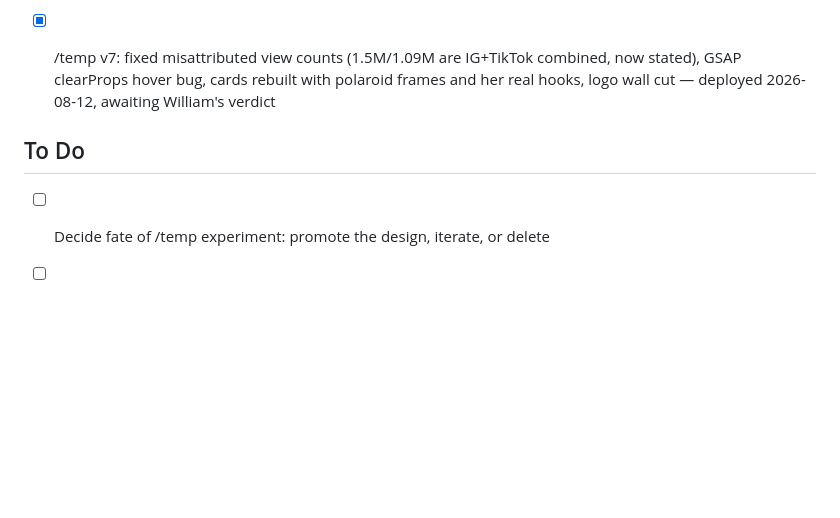
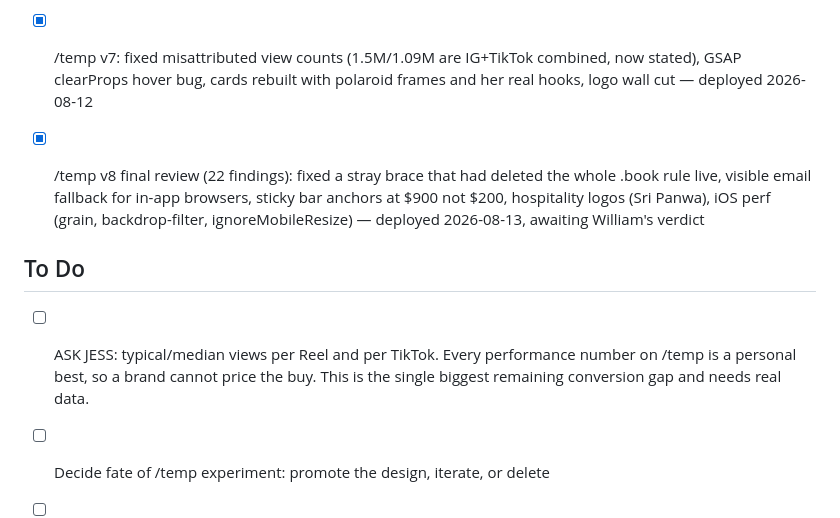
Before and after one commit to williamcoconut/jesszhengg-site, a Markdown page: TASKS.md, the part around the change. Drawn GitHub-style; blank space fills up the shorter version.

```diff
--- a/TASKS.md
+++ b/TASKS.md
@@ -42,10 +42,17 @@
       — deployed 2026-08-12
 - [x] /temp v7: fixed misattributed view counts (1.5M/1.09M are IG+TikTok
       combined, now stated), GSAP clearProps hover bug, cards rebuilt with
-      polaroid frames and her real hooks, logo wall cut — deployed 2026-08-12,
-      awaiting William's verdict
+      polaroid frames and her real hooks, logo wall cut — deployed 2026-08-12
+- [x] /temp v8 final review (22 findings): fixed a stray brace that had deleted
+      the whole .book rule live, visible email fallback for in-app browsers,
+      sticky bar anchors at $900 not $200, hospitality logos (Sri Panwa),
+      iOS perf (grain, backdrop-filter, ignoreMobileResize) — deployed
+      2026-08-13, awaiting William's verdict
 
 ## To Do
+- [ ] ASK JESS: typical/median views per Reel and per TikTok. Every performance
+      number on /temp is a personal best, so a brand cannot price the buy. This
+      is the single biggest remaining conversion gap and needs real data.
 - [ ] Decide fate of /temp experiment: promote the design, iterate, or delete
 - [ ] If promoted: real-device pass (iPhone Safari + Android Chrome) for the
       sticky bar handoff and animation feel
```
Also changed, not shown: NOTES.md (+31 -0 lines).
